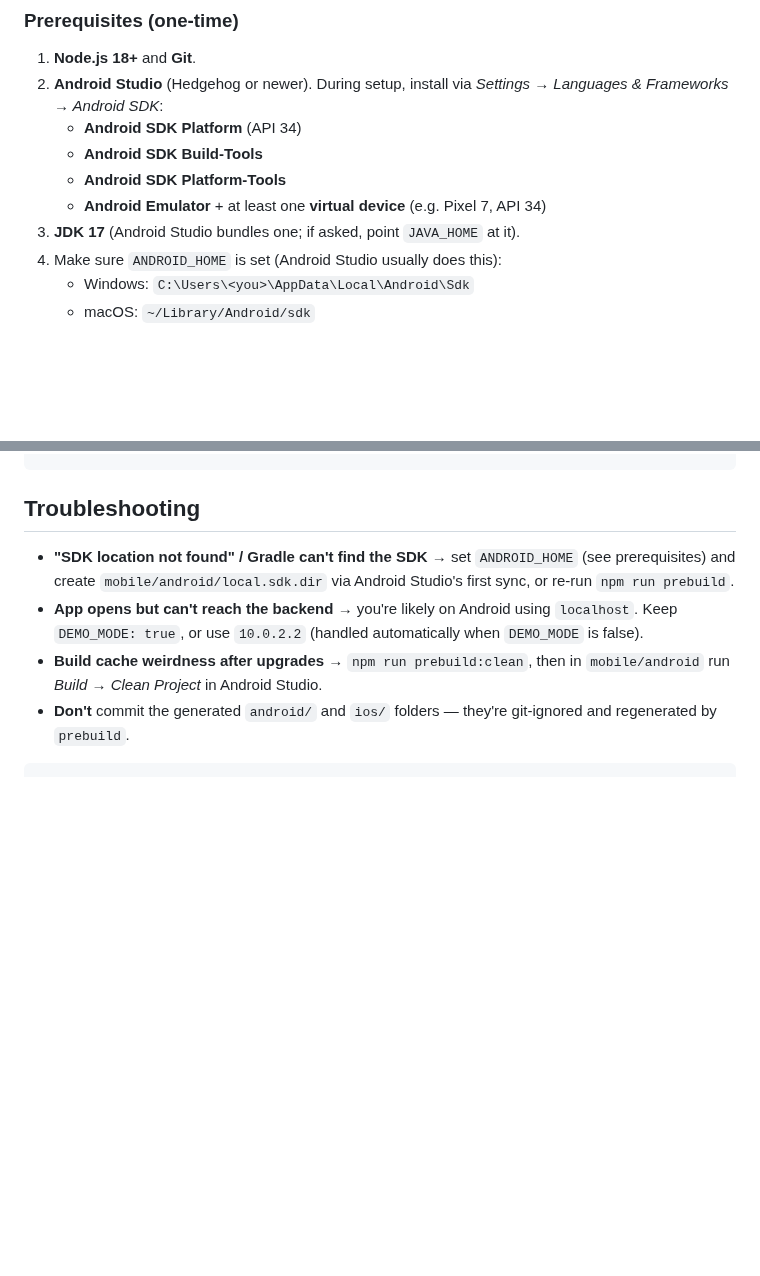
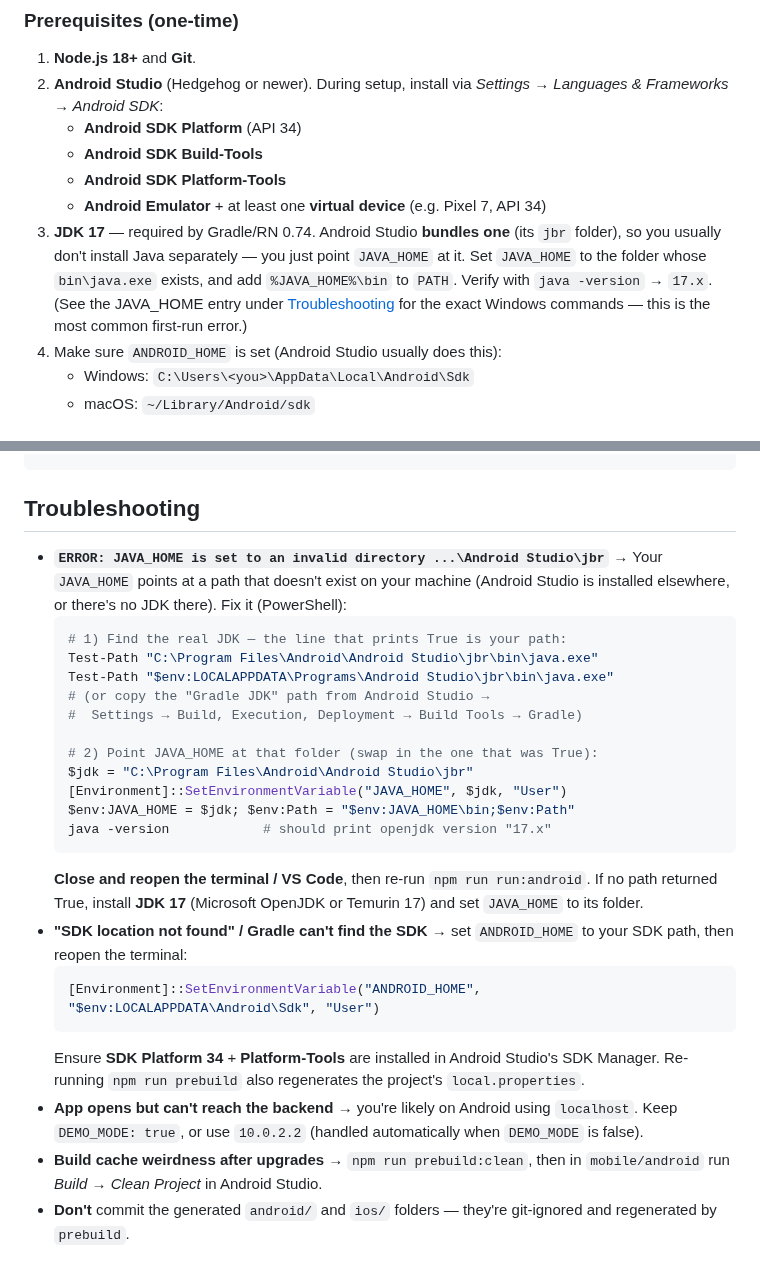
Before and after one commit to s8446-cyber/Borderless, a Markdown page: mobile/README.md, 2 parts joined by grey strips. GitHub-like rendering; blank space fills up the shorter version.

Commit message:
mobile README: document the JAVA_HOME (and ANDROID_HOME) fix for testers
A tester hit 'ERROR: JAVA_HOME is set to an invalid directory ...\Android
Studio\jbr' on npm run run:android — a local env issue, not a build problem.
Documented the exact fix so others don't get blocked:

- Prerequisites: clearer JDK 17 step (point JAVA_HOME at Android Studio's
  bundled jbr; verify with java -version).
- Troubleshooting: added the JAVA_HOME error as the top entry with copy-paste
  PowerShell to locate the JDK, set JAVA_HOME (user + session) and PATH, and
  re-run after reopening the terminal; plus the standalone JDK 17 fallback and
  an ANDROID_HOME set command for the likely next error.
- Removed a stray trailing code fence.

````diff
--- a/mobile/README.md
+++ b/mobile/README.md
@@ -39,7 +39,12 @@ dependencies), not from code that ships in or runs inside your app.
    - **Android SDK Build-Tools**
    - **Android SDK Platform-Tools**
    - **Android Emulator** + at least one **virtual device** (e.g. Pixel 7, API 34)
-3. **JDK 17** (Android Studio bundles one; if asked, point `JAVA_HOME` at it).
+3. **JDK 17** — required by Gradle/RN 0.74. Android Studio **bundles one** (its
+   `jbr` folder), so you usually don't install Java separately — you just point
+   `JAVA_HOME` at it. Set `JAVA_HOME` to the folder whose `bin\java.exe` exists,
+   and add `%JAVA_HOME%\bin` to `PATH`. Verify with `java -version` → `17.x`.
+   (See the JAVA_HOME entry under [Troubleshooting](#troubleshooting) for the
+   exact Windows commands — this is the most common first-run error.)
 4. Make sure `ANDROID_HOME` is set (Android Studio usually does this):
    - Windows: `C:\Users\<you>\AppData\Local\Android\Sdk`
    - macOS: `~/Library/Android/sdk`
@@ -142,9 +147,33 @@ assets/             app icon + splash
 
 ## Troubleshooting
 
+- **`ERROR: JAVA_HOME is set to an invalid directory ...\Android Studio\jbr`** →
+  Your `JAVA_HOME` points at a path that doesn't exist on your machine (Android
+  Studio is installed elsewhere, or there's no JDK there). Fix it (PowerShell):
+  ```powershell
+  # 1) Find the real JDK — the line that prints True is your path:
+  Test-Path "C:\Program Files\Android\Android Studio\jbr\bin\java.exe"
+  Test-Path "$env:LOCALAPPDATA\Programs\Android Studio\jbr\bin\java.exe"
+  # (or copy the "Gradle JDK" path from Android Studio →
+  #  Settings → Build, Execution, Deployment → Build Tools → Gradle)
+
+  # 2) Point JAVA_HOME at that folder (swap in the one that was True):
+  $jdk = "C:\Program Files\Android\Android Studio\jbr"
+  [Environment]::SetEnvironmentVariable("JAVA_HOME", $jdk, "User")
+  $env:JAVA_HOME = $jdk; $env:Path = "$env:JAVA_HOME\bin;$env:Path"
+  java -version            # should print openjdk version "17.x"
+  ```
+  **Close and reopen the terminal / VS Code**, then re-run `npm run run:android`.
+  If no path returned True, install **JDK 17** (Microsoft OpenJDK or Temurin 17)
+  and set `JAVA_HOME` to its folder.
 - **"SDK location not found" / Gradle can't find the SDK** → set `ANDROID_HOME`
-  (see prerequisites) and create `mobile/android/local.sdk.dir` via Android
-  Studio's first sync, or re-run `npm run prebuild`.
+  to your SDK path, then reopen the terminal:
+  ```powershell
+  [Environment]::SetEnvironmentVariable("ANDROID_HOME", "$env:LOCALAPPDATA\Android\Sdk", "User")
+  ```
+  Ensure **SDK Platform 34** + **Platform-Tools** are installed in Android
+  Studio's SDK Manager. Re-running `npm run prebuild` also regenerates the
+  project's `local.properties`.
 - **App opens but can't reach the backend** → you're likely on Android using
   `localhost`. Keep `DEMO_MODE: true`, or use `10.0.2.2` (handled automatically
   when `DEMO_MODE` is false).
@@ -152,4 +181,3 @@ assets/             app icon + splash
   `mobile/android` run *Build → Clean Project* in Android Studio.
 - **Don't** commit the generated `android/` and `ios/` folders — they're
   git-ignored and regenerated by `prebuild`.
-```
````
